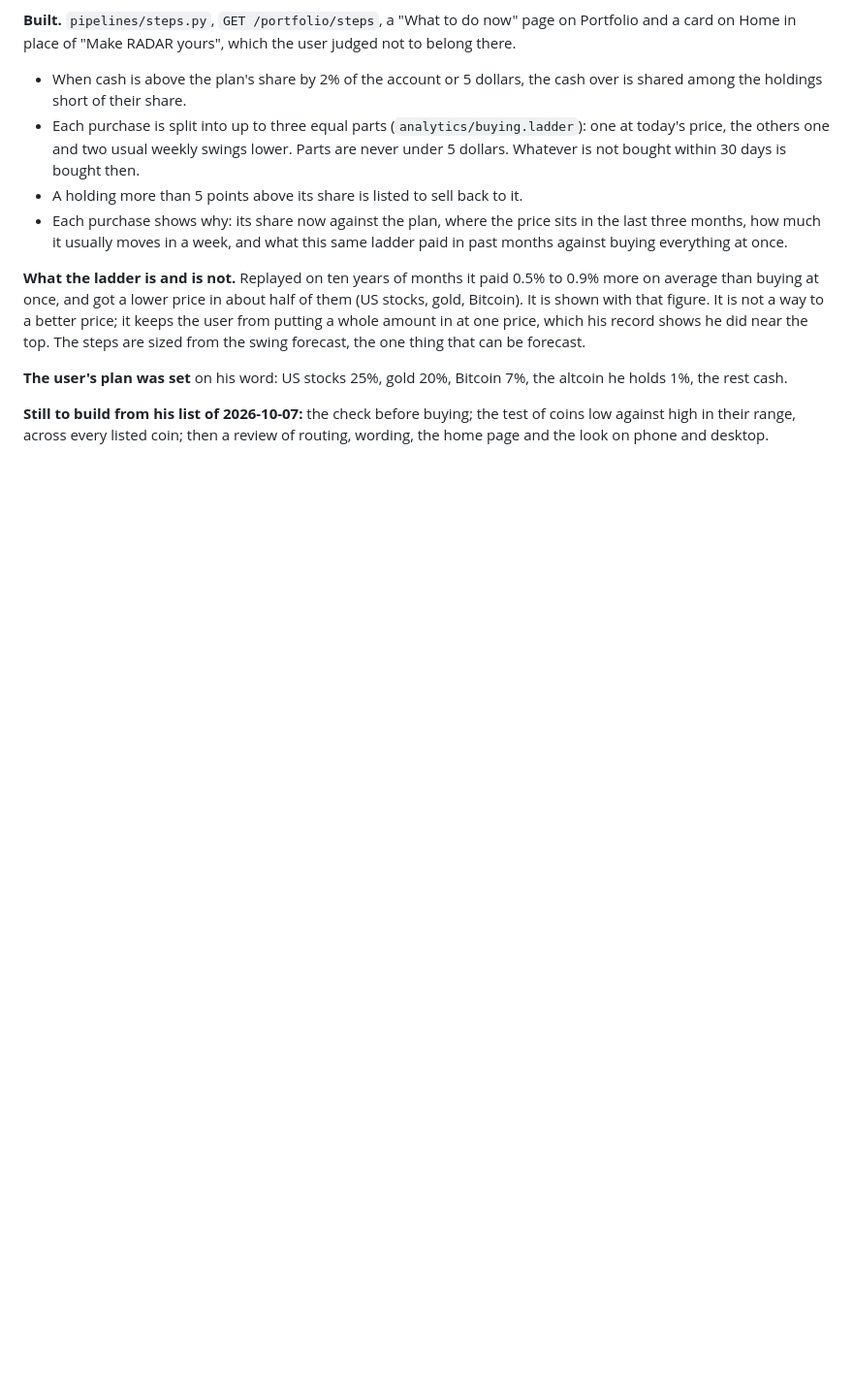
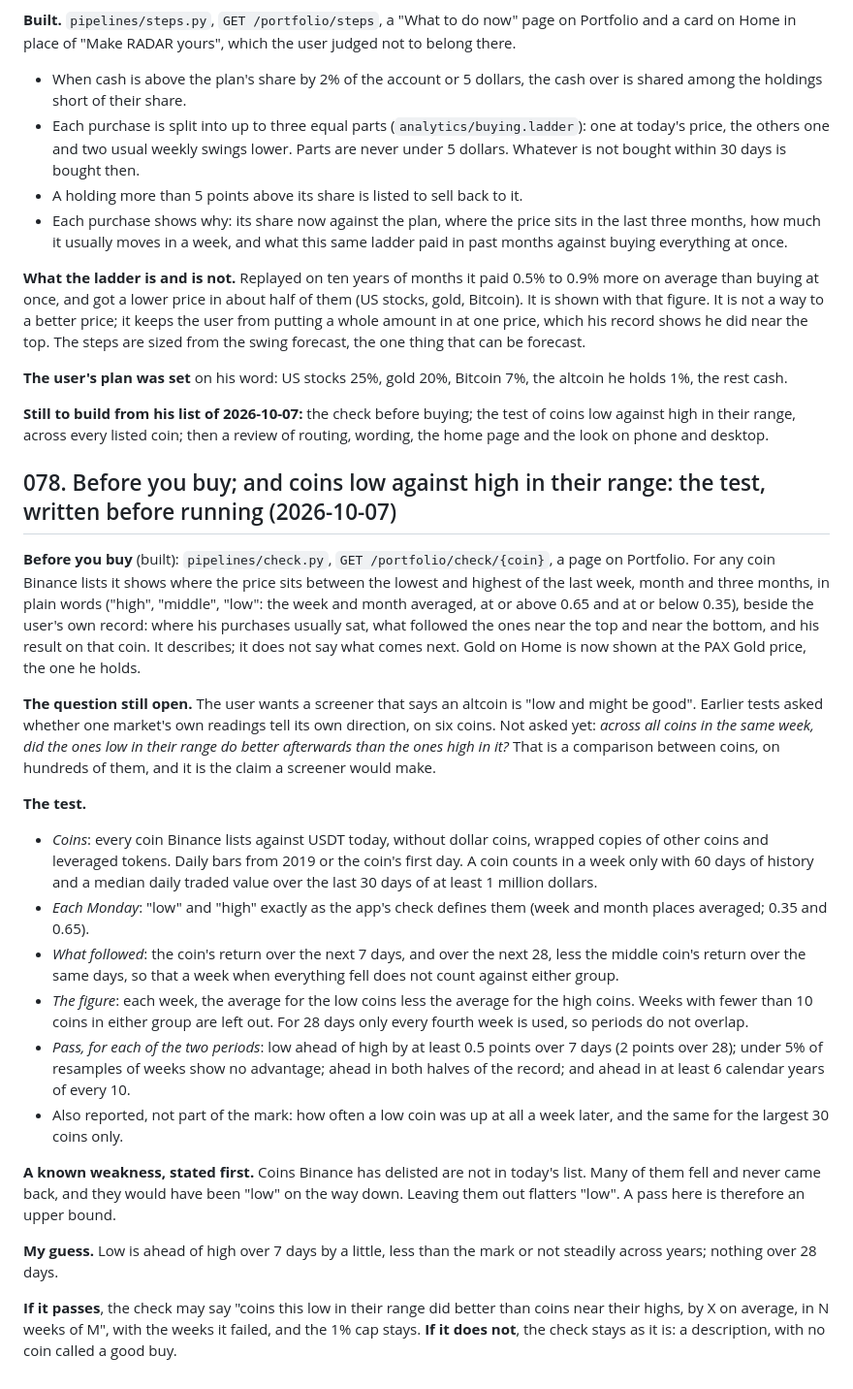
Before and after one commit to LouSens/RADAR, a Markdown page: docs/DECISIONS.md, the part around the change. Shown at 97% size. Drawn GitHub-style; blank space fills up the shorter version.

Commit message:
docs: write down the test of coins low against high in their range before running
Co-Authored-By: Claude Opus 5.5 <noreply@anthropic.com>

```diff
--- a/docs/DECISIONS.md
+++ b/docs/DECISIONS.md
@@ -3008,3 +3008,50 @@ altcoin he holds 1%, the rest cash.
 **Still to build from his list of 2026-10-07:** the check before buying; the test of
 coins low against high in their range, across every listed coin; then a review of
 routing, wording, the home page and the look on phone and desktop.
+
+## 078. Before you buy; and coins low against high in their range: the test, written before running (2026-10-07)
+
+**Before you buy** (built): `pipelines/check.py`, `GET /portfolio/check/{coin}`, a page
+on Portfolio. For any coin Binance lists it shows where the price sits between the
+lowest and highest of the last week, month and three months, in plain words ("high",
+"middle", "low": the week and month averaged, at or above 0.65 and at or below 0.35),
+beside the user's own record: where his purchases usually sat, what followed the ones
+near the top and near the bottom, and his result on that coin. It describes; it does not
+say what comes next. Gold on Home is now shown at the PAX Gold price, the one he holds.
+
+**The question still open.** The user wants a screener that says an altcoin is "low and
+might be good". Earlier tests asked whether one market's own readings tell its own
+direction, on six coins. Not asked yet: *across all coins in the same week, did the ones
+low in their range do better afterwards than the ones high in it?* That is a comparison
+between coins, on hundreds of them, and it is the claim a screener would make.
+
+**The test.**
+- *Coins*: every coin Binance lists against USDT today, without dollar coins, wrapped
+  copies of other coins and leveraged tokens. Daily bars from 2019 or the coin's first
+  day. A coin counts in a week only with 60 days of history and a median daily traded
+  value over the last 30 days of at least 1 million dollars.
+- *Each Monday*: "low" and "high" exactly as the app's check defines them (week and
+  month places averaged; 0.35 and 0.65).
+- *What followed*: the coin's return over the next 7 days, and over the next 28, less
+  the middle coin's return over the same days, so that a week when everything fell does
+  not count against either group.
+- *The figure*: each week, the average for the low coins less the average for the high
+  coins. Weeks with fewer than 10 coins in either group are left out. For 28 days only
+  every fourth week is used, so periods do not overlap.
+- *Pass, for each of the two periods*: low ahead of high by at least 0.5 points over 7
+  days (2 points over 28); under 5% of resamples of weeks show no advantage; ahead in
+  both halves of the record; and ahead in at least 6 calendar years of every 10.
+- Also reported, not part of the mark: how often a low coin was up at all a week later,
+  and the same for the largest 30 coins only.
+
+**A known weakness, stated first.** Coins Binance has delisted are not in today's list.
+Many of them fell and never came back, and they would have been "low" on the way down.
+Leaving them out flatters "low". A pass here is therefore an upper bound.
+
+**My guess.** Low is ahead of high over 7 days by a little, less than the mark or not
+steadily across years; nothing over 28 days.
+
+**If it passes**, the check may say "coins this low in their range did better than coins
+near their highs, by X on average, in N weeks of M", with the weeks it failed, and the
+1% cap stays. **If it does not**, the check stays as it is: a description, with no coin
+called a good buy.
```
